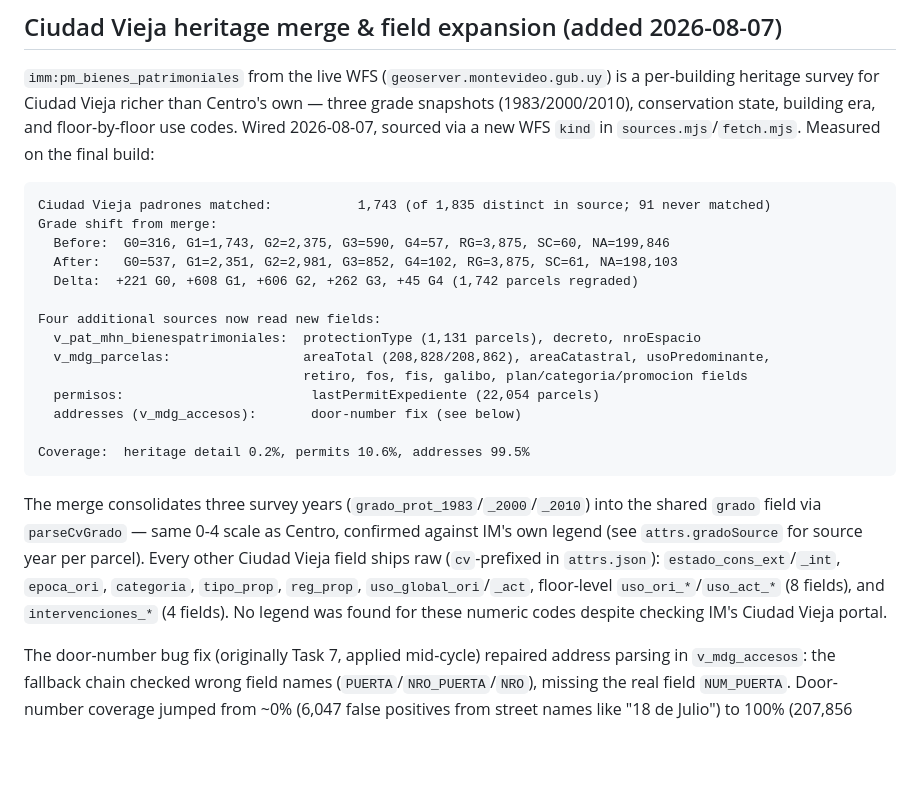
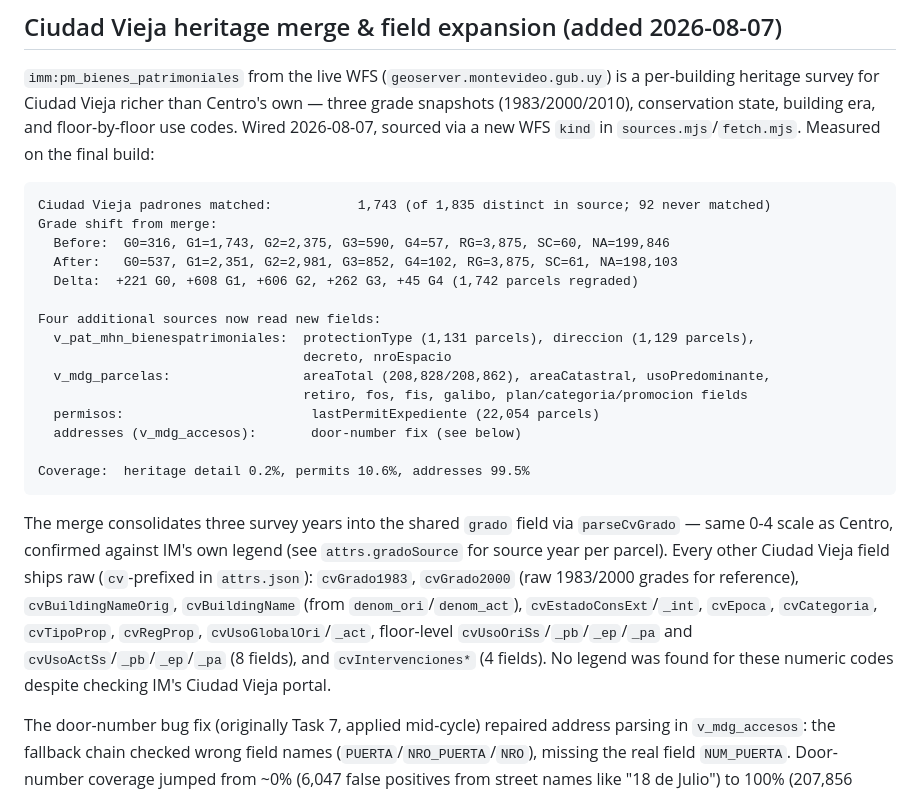
Before and after one commit to FelipeLecot/arq.mvd, a Markdown page: docs/citywide-expansion.md, the part around the change. GitHub-like rendering; blank space fills up the shorter version.

Commit message:
Fix: correct DBF field names, add missing cv* fields, verify all measured numbers

````diff
--- a/docs/citywide-expansion.md
+++ b/docs/citywide-expansion.md
@@ -129,14 +129,15 @@ conservation state, building era, and floor-by-floor use codes. Wired 2026-08-07
 new WFS `kind` in `sources.mjs`/`fetch.mjs`. Measured on the final build:
 
 ```
-Ciudad Vieja padrones matched:           1,743 (of 1,835 distinct in source; 91 never matched)
+Ciudad Vieja padrones matched:           1,743 (of 1,835 distinct in source; 92 never matched)
 Grade shift from merge:
   Before:  G0=316, G1=1,743, G2=2,375, G3=590, G4=57, RG=3,875, SC=60, NA=199,846
   After:   G0=537, G1=2,351, G2=2,981, G3=852, G4=102, RG=3,875, SC=61, NA=198,103
   Delta:  +221 G0, +608 G1, +606 G2, +262 G3, +45 G4 (1,742 parcels regraded)
 
 Four additional sources now read new fields:
-  v_pat_mhn_bienespatrimoniales:  protectionType (1,131 parcels), decreto, nroEspacio
+  v_pat_mhn_bienespatrimoniales:  protectionType (1,131 parcels), direccion (1,129 parcels),
+                                  decreto, nroEspacio
   v_mdg_parcelas:                 areaTotal (208,828/208,862), areaCatastral, usoPredominante,
                                   retiro, fos, fis, galibo, plan/categoria/promocion fields
   permisos:                        lastPermitExpediente (22,054 parcels)
@@ -145,13 +146,14 @@ Four additional sources now read new fields:
 Coverage:  heritage detail 0.2%, permits 10.6%, addresses 99.5%
 ```
 
-The merge consolidates three survey years (`grado_prot_1983`/`_2000`/`_2010`) into the shared
-`grado` field via `parseCvGrado` — same 0-4 scale as Centro, confirmed against IM's own legend
-(see `attrs.gradoSource` for source year per parcel). Every other Ciudad Vieja field ships raw
-(`cv`-prefixed in `attrs.json`): `estado_cons_ext`/`_int`, `epoca_ori`, `categoria`, `tipo_prop`,
-`reg_prop`, `uso_global_ori`/`_act`, floor-level `uso_ori_*`/`uso_act_*` (8 fields), and
-`intervenciones_*` (4 fields). No legend was found for these numeric codes despite checking IM's
-Ciudad Vieja portal.
+The merge consolidates three survey years into the shared `grado` field via `parseCvGrado` — same
+0-4 scale as Centro, confirmed against IM's own legend (see `attrs.gradoSource` for source year per
+parcel). Every other Ciudad Vieja field ships raw (`cv`-prefixed in `attrs.json`): `cvGrado1983`,
+`cvGrado2000` (raw 1983/2000 grades for reference), `cvBuildingNameOrig`, `cvBuildingName` (from
+`denom_ori`/`denom_act`), `cvEstadoConsExt`/`_int`, `cvEpoca`, `cvCategoria`, `cvTipoProp`,
+`cvRegProp`, `cvUsoGlobalOri`/`_act`, floor-level `cvUsoOriSs`/`_pb`/`_ep`/`_pa` and
+`cvUsoActSs`/`_pb`/`_ep`/`_pa` (8 fields), and `cvIntervenciones*` (4 fields). No legend was found
+for these numeric codes despite checking IM's Ciudad Vieja portal.
 
 The door-number bug fix (originally Task 7, applied mid-cycle) repaired address parsing in
 `v_mdg_accesos`: the fallback chain checked wrong field names (`PUERTA`/`NRO_PUERTA`/`NRO`), missing
````
Also changed, not shown: docs/data-sources.md (+3 -3 lines).
